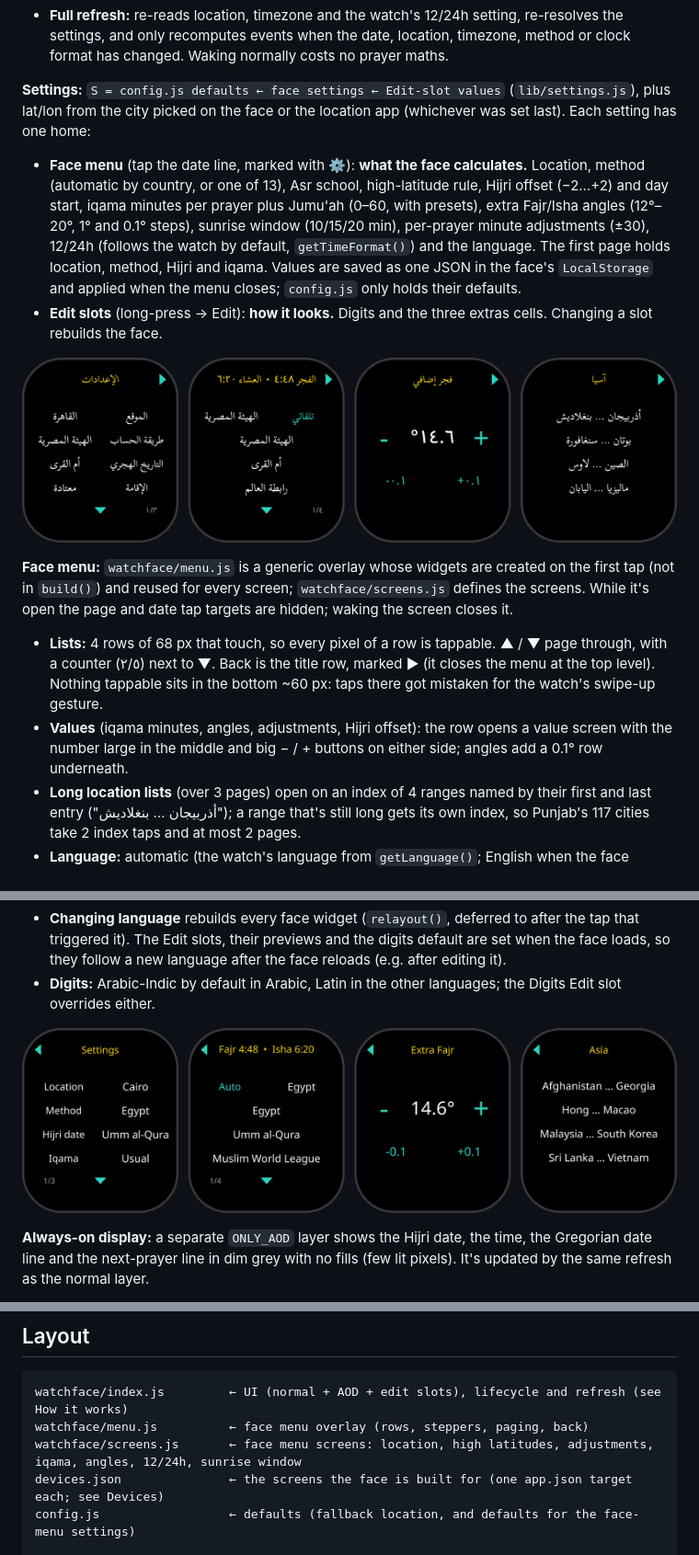
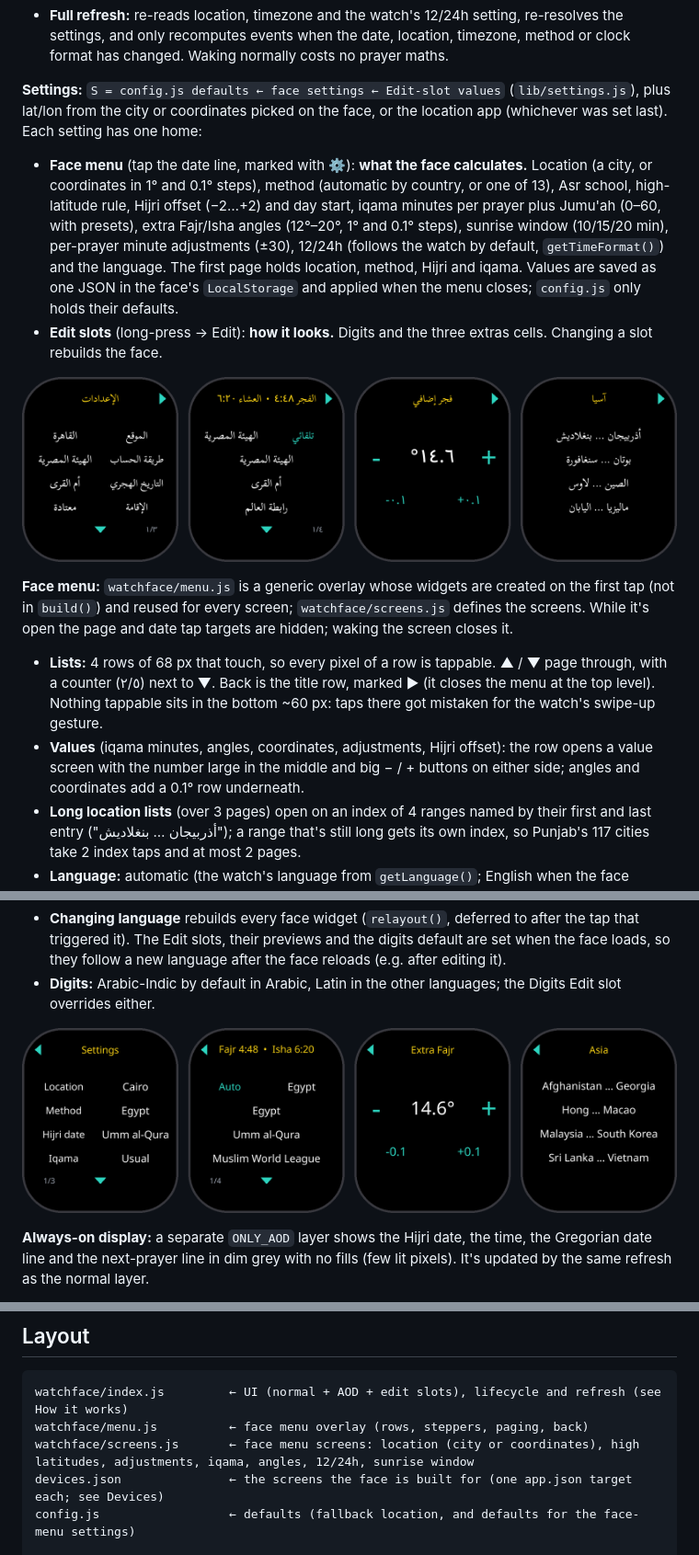
Before and after one commit to yshalsager/zeppos-muslim-apps, a Markdown page: prayer-times-watchface/README.md, 3 parts joined by grey strips. Shown at 92% size. Drawn GitHub-style; pictures changed too: docs/watchface/menu-en.png, docs/watchface/menu.png.

````diff
--- a/prayer-times-watchface/README.md
+++ b/prayer-times-watchface/README.md
@@ -84,15 +84,15 @@ Time sensor ──► date + timezone ──► dayEvents() × yesterday / today
 - **Wake:** a `WIDGET_DELEGATE` `resume_call` returns to page 1 and runs a full refresh. Timers don't fire while the screen is off, so this catches up the minutes and re-reads the location. The picked city is kept in memory.
 - **Full refresh:** re-reads location, timezone and the watch's 12/24h setting, re-resolves the settings, and only recomputes events when the date, location, timezone, method or clock format has changed. Waking normally costs no prayer maths.
 
-**Settings:** `S = config.js defaults ← face settings ← Edit-slot values` (`lib/settings.js`), plus lat/lon from the city picked on the face or the location app (whichever was set last). Each setting has one home:
-- **Face menu** (tap the date line, marked with ⚙): **what the face calculates.** Location, method (automatic by country, or one of 13), Asr school, high-latitude rule, Hijri offset (−2…+2) and day start, iqama minutes per prayer plus Jumu'ah (0–60, with presets), extra Fajr/Isha angles (12°–20°, 1° and 0.1° steps), sunrise window (10/15/20 min), per-prayer minute adjustments (±30), 12/24h (follows the watch by default, `getTimeFormat()`) and the language. The first page holds location, method, Hijri and iqama. Values are saved as one JSON in the face's `LocalStorage` and applied when the menu closes; `config.js` only holds their defaults.
+**Settings:** `S = config.js defaults ← face settings ← Edit-slot values` (`lib/settings.js`), plus lat/lon from the city or coordinates picked on the face, or the location app (whichever was set last). Each setting has one home:
+- **Face menu** (tap the date line, marked with ⚙): **what the face calculates.** Location (a city, or coordinates in 1° and 0.1° steps), method (automatic by country, or one of 13), Asr school, high-latitude rule, Hijri offset (−2…+2) and day start, iqama minutes per prayer plus Jumu'ah (0–60, with presets), extra Fajr/Isha angles (12°–20°, 1° and 0.1° steps), sunrise window (10/15/20 min), per-prayer minute adjustments (±30), 12/24h (follows the watch by default, `getTimeFormat()`) and the language. The first page holds location, method, Hijri and iqama. Values are saved as one JSON in the face's `LocalStorage` and applied when the menu closes; `config.js` only holds their defaults.
 - **Edit slots** (long-press → Edit): **how it looks.** Digits and the three extras cells. Changing a slot rebuilds the face.
 
 ![Settings menu: main list, method with today's Fajr and Isha, a value screen, and a location index](../docs/watchface/menu.png)
 
 **Face menu:** `watchface/menu.js` is a generic overlay whose widgets are created on the first tap (not in `build()`) and reused for every screen; `watchface/screens.js` defines the screens. While it's open the page and date tap targets are hidden; waking the screen closes it.
 - **Lists:** 4 rows of 68 px that touch, so every pixel of a row is tappable. ▲ / ▼ page through, with a counter (٢/٥) next to ▼. Back is the title row, marked ▶ (it closes the menu at the top level). Nothing tappable sits in the bottom ~60 px: taps there got mistaken for the watch's swipe-up gesture.
-- **Values** (iqama minutes, angles, adjustments, Hijri offset): the row opens a value screen with the number large in the middle and big − / + buttons on either side; angles add a 0.1° row underneath.
+- **Values** (iqama minutes, angles, coordinates, adjustments, Hijri offset): the row opens a value screen with the number large in the middle and big − / + buttons on either side; angles and coordinates add a 0.1° row underneath.
 - **Long location lists** (over 3 pages) open on an index of 4 ranges named by their first and last entry ("أذربيجان … بنغلاديش"); a range that's still long gets its own index, so Punjab's 117 cities take 2 index taps and at most 2 pages.
 - **Language:** automatic (the watch's language from `getLanguage()`; English when the face doesn't have it) or one of the seven, each listed in its own name. Picking one closes the menu and rebuilds the face's widgets in it.
 - **Feedback:** the pressed row or button flashes dark grey (one shared highlight `FILL_RECT`, moved under the tap area on touch down).
@@ -133,7 +133,7 @@ In Arabic, text (dates, names, labels) uses **Prayer Face Naskh**, a 64 KB subse
 ```
 watchface/index.js         ← UI (normal + AOD + edit slots), lifecycle and refresh (see How it works)
 watchface/menu.js          ← face menu overlay (rows, steppers, paging, back)
-watchface/screens.js       ← face menu screens: location, high latitudes, adjustments, iqama, angles, 12/24h, sunrise window
+watchface/screens.js       ← face menu screens: location (city or coordinates), high latitudes, adjustments, iqama, angles, 12/24h, sunrise window
 devices.json               ← the screens the face is built for (one app.json target each; see Devices)
 config.js                  ← defaults (fallback location, and defaults for the face-menu settings)
 
````
Also changed, not shown: other parts of prayer-times-watchface/README.md (+2 -2 lines), 14 other files.
